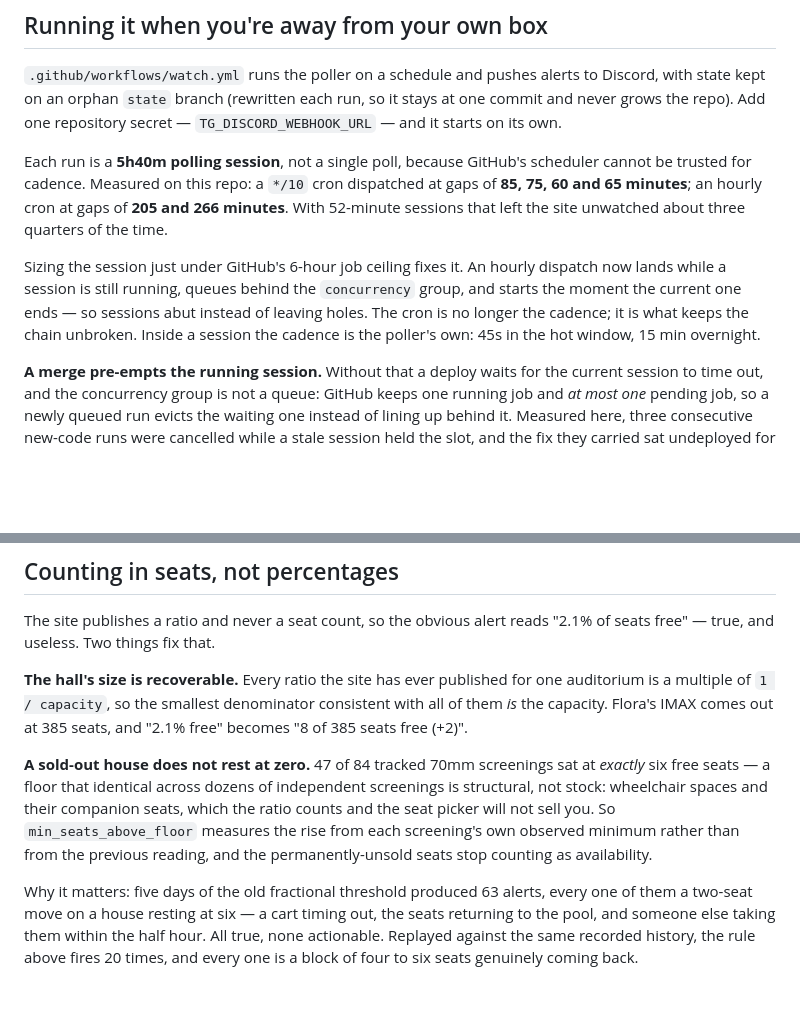
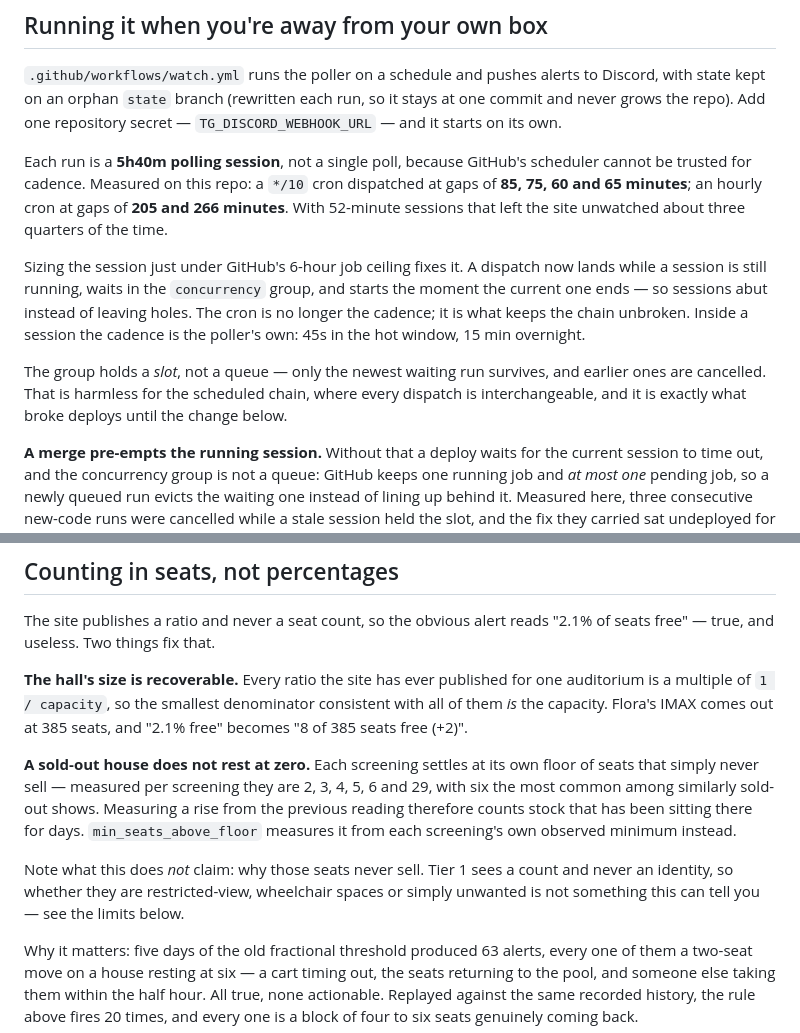
Before and after one commit to Skywer39/ticket_grabber, a Markdown page: README.md, 2 parts joined by grey strips. GitHub-like rendering; blank space fills up the shorter version.

Commit message:
Correct two things the README asserted without evidence
"Wheelchair spaces and their companion seats" was a guess presented as fact.
The floors are not a constant: measured per screening they are 2, 3, 4, 5, 6
and 29, so six is just the most common resting point among similarly sold-out
shows, not a structural block. Tier 1 sees a count and never an identity, so
the honest statement is that each screening has a floor and that why those
seats never sell is unknown.

"Queues behind the concurrency group" was also wrong, in a way that mattered:
the group holds a slot, not a queue, and only the newest waiting run survives.
That is harmless for interchangeable scheduled dispatches and is precisely what
threw away three consecutive deploys.

Co-Authored-By: Claude Opus 5 <noreply@anthropic.com>
Claude-Session: https://claude.ai/code/session_012vDLbQiUSf7HEoa689GyvL

```diff
--- a/README.md
+++ b/README.md
@@ -80,11 +80,15 @@ cannot be trusted for cadence. Measured on this repo: a `*/10` cron dispatched a
 of **85, 75, 60 and 65 minutes**; an hourly cron at gaps of **205 and 266 minutes**.
 With 52-minute sessions that left the site unwatched about three quarters of the time.
 
-Sizing the session just under GitHub's 6-hour job ceiling fixes it. An hourly dispatch
-now lands while a session is still running, queues behind the `concurrency` group, and
-starts the moment the current one ends — so sessions abut instead of leaving holes. The
-cron is no longer the cadence; it is what keeps the chain unbroken. Inside a session the
-cadence is the poller's own: 45s in the hot window, 15 min overnight.
+Sizing the session just under GitHub's 6-hour job ceiling fixes it. A dispatch now lands
+while a session is still running, waits in the `concurrency` group, and starts the moment
+the current one ends — so sessions abut instead of leaving holes. The cron is no longer
+the cadence; it is what keeps the chain unbroken. Inside a session the cadence is the
+poller's own: 45s in the hot window, 15 min overnight.
+
+The group holds a *slot*, not a queue — only the newest waiting run survives, and earlier
+ones are cancelled. That is harmless for the scheduled chain, where every dispatch is
+interchangeable, and it is exactly what broke deploys until the change below.
 
 **A merge pre-empts the running session.** Without that a deploy waits for the current
 session to time out, and the concurrency group is not a queue: GitHub keeps one running
@@ -144,12 +148,15 @@ auditorium is a multiple of `1 / capacity`, so the smallest denominator consiste
 all of them *is* the capacity. Flora's IMAX comes out at 385 seats, and "2.1% free"
 becomes "8 of 385 seats free (+2)".
 
-**A sold-out house does not rest at zero.** 47 of 84 tracked 70mm screenings sat at
-*exactly* six free seats — a floor that identical across dozens of independent
-screenings is structural, not stock: wheelchair spaces and their companion seats, which
-the ratio counts and the seat picker will not sell you. So `min_seats_above_floor`
-measures the rise from each screening's own observed minimum rather than from the
-previous reading, and the permanently-unsold seats stop counting as availability.
+**A sold-out house does not rest at zero.** Each screening settles at its own floor of
+seats that simply never sell — measured per screening they are 2, 3, 4, 5, 6 and 29, with
+six the most common among similarly sold-out shows. Measuring a rise from the previous
+reading therefore counts stock that has been sitting there for days. `min_seats_above_floor`
+measures it from each screening's own observed minimum instead.
+
+Note what this does *not* claim: why those seats never sell. Tier 1 sees a count and never
+an identity, so whether they are restricted-view, wheelchair spaces or simply unwanted is
+not something this can tell you — see the limits below.
 
 Why it matters: five days of the old fractional threshold produced 63 alerts, every one
 of them a two-seat move on a house resting at six — a cart timing out, the seats
```
